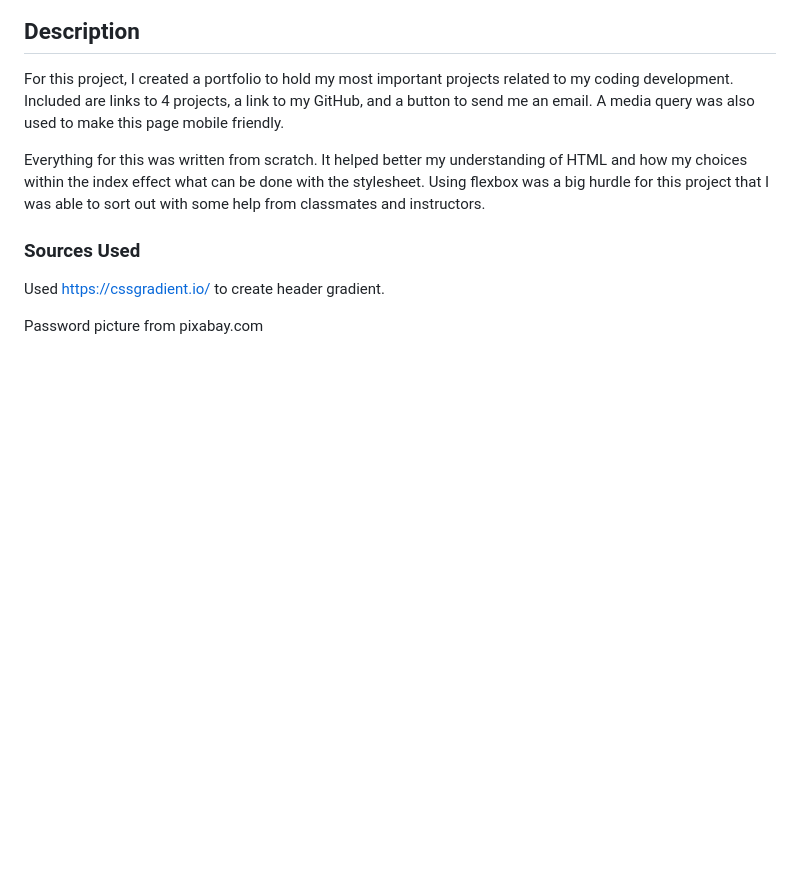
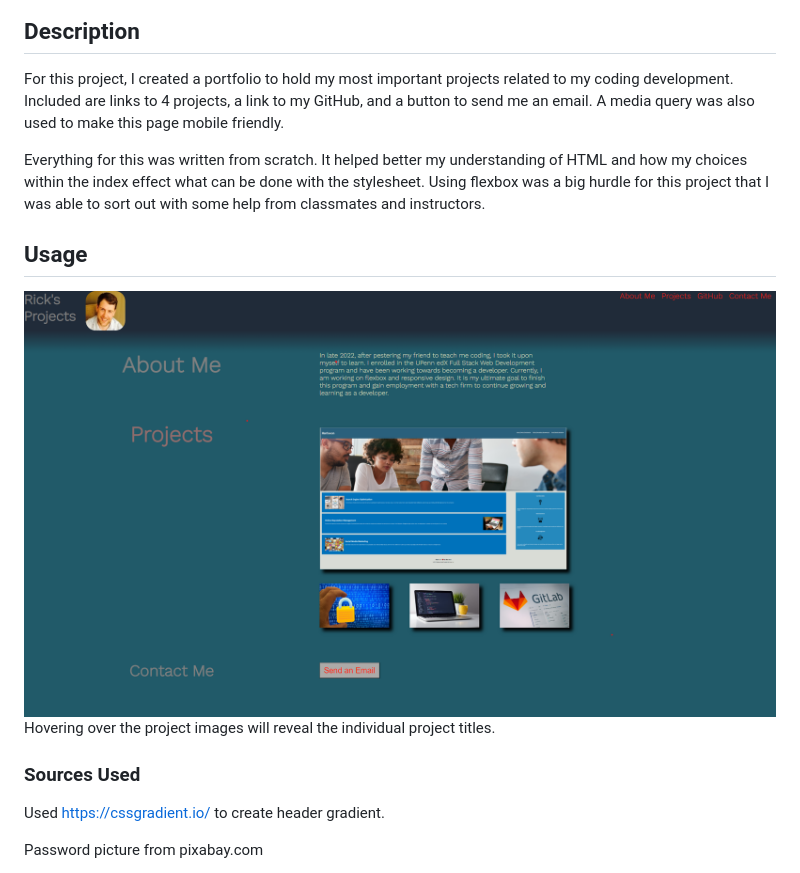
Before and after one commit to ruggerheist/my-portfolio, a Markdown page: README.md, the part around the change. Rendered like a GitHub page; pictures changed too: assets/img/Screenshot 2023-03-28 231416.png (added); blank space fills up the shorter version.

Commit message:
finished hover boxes on project images, added preview to README

```diff
--- a/README.md
+++ b/README.md
@@ -5,6 +5,9 @@ For this project, I created a portfolio to hold my most important projects relat
 
 Everything for this was written from scratch. It helped better my understanding of HTML and how my choices within the index effect what can be done with the stylesheet. Using flexbox was a big hurdle for this project that I was able to sort out with some help from classmates and instructors.
 
+## Usage
+![website preview](/assets/img/Screenshot%202023-03-28%20231416.png)
+Hovering over the project images will reveal the individual project titles.
 
 ### Sources Used
 Used https://cssgradient.io/ to create header gradient.
```
Also changed, not shown: 2 other files.
